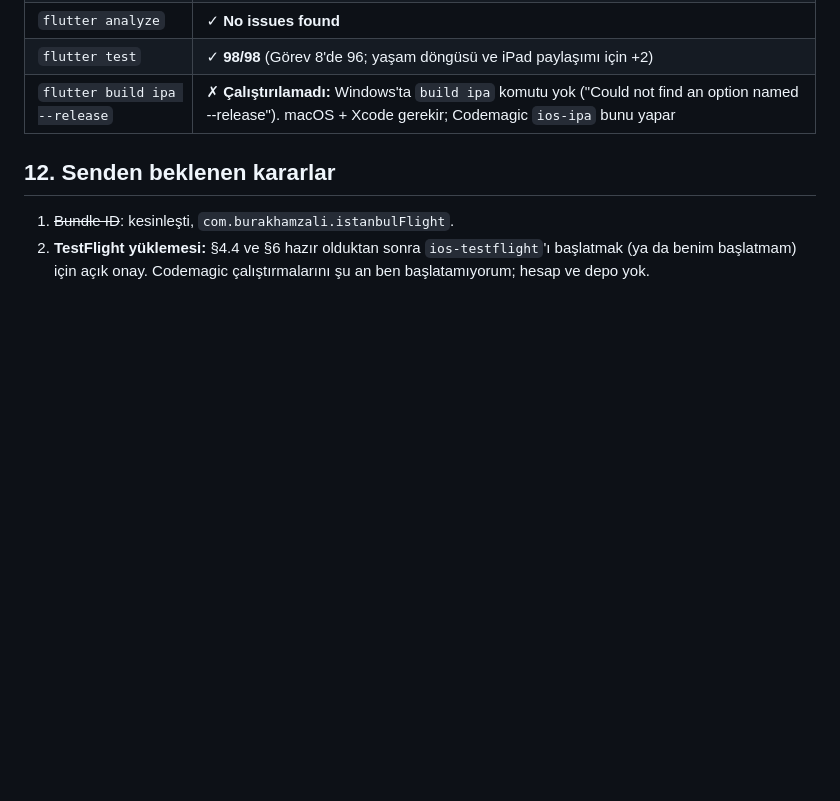
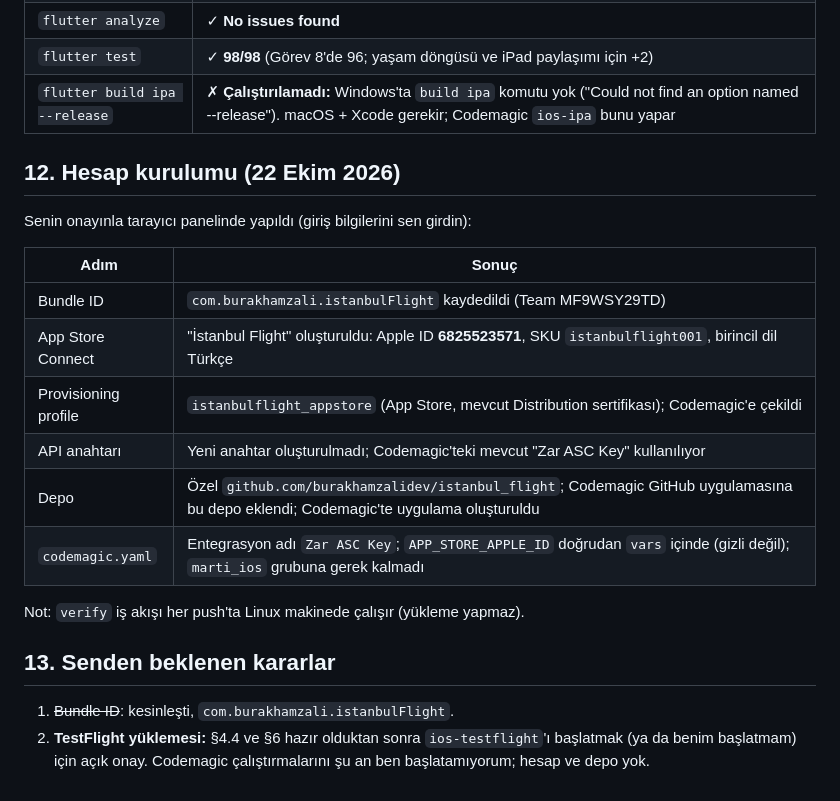
Before and after one commit to burakhamzalidev/istanbul_flight, a Markdown page: docs/11_ios_testflight_beta.md, the part around the change. Drawn GitHub-style; blank space fills up the shorter version.

Commit message:
Codemagic: Zar ASC Key entegrasyonu, App Store Connect Apple ID; hesap kurulum durumu
Co-Authored-By: Claude Opus 5.5 <noreply@anthropic.com>

```diff
--- a/docs/11_ios_testflight_beta.md
+++ b/docs/11_ios_testflight_beta.md
@@ -222,7 +222,22 @@ Durum: PASS · FAIL · BLOCKED · NOT RUN. **Cihaz ve derleme yok → hepsi NOT
 | `flutter test` | ✓ **98/98** (Görev 8'de 96; yaşam döngüsü ve iPad paylaşımı için +2) |
 | `flutter build ipa --release` | ✗ **Çalıştırılamadı:** Windows'ta `build ipa` komutu yok ("Could not find an option named --release"). macOS + Xcode gerekir; Codemagic `ios-ipa` bunu yapar |
 
-## 12. Senden beklenen kararlar
+## 12. Hesap kurulumu (22 Ekim 2026)
+
+Senin onayınla tarayıcı panelinde yapıldı (giriş bilgilerini sen girdin):
+
+| Adım | Sonuç |
+|---|---|
+| Bundle ID | `com.burakhamzali.istanbulFlight` kaydedildi (Team MF9WSY29TD) |
+| App Store Connect | "İstanbul Flight" oluşturuldu: Apple ID **6825523571**, SKU `istanbulflight001`, birincil dil Türkçe |
+| Provisioning profile | `istanbulflight_appstore` (App Store, mevcut Distribution sertifikası); Codemagic'e çekildi |
+| API anahtarı | Yeni anahtar oluşturulmadı; Codemagic'teki mevcut "Zar ASC Key" kullanılıyor |
+| Depo | Özel `github.com/burakhamzalidev/istanbul_flight`; Codemagic GitHub uygulamasına bu depo eklendi; Codemagic'te uygulama oluşturuldu |
+| `codemagic.yaml` | Entegrasyon adı `Zar ASC Key`; `APP_STORE_APPLE_ID` doğrudan `vars` içinde (gizli değil); `marti_ios` grubuna gerek kalmadı |
+
+Not: `verify` iş akışı her push'ta Linux makinede çalışır (yükleme yapmaz).
+
+## 13. Senden beklenen kararlar
 
 1. ~~Bundle ID~~: kesinleşti, `com.burakhamzali.istanbulFlight`.
 2. **TestFlight yüklemesi:** §4.4 ve §6 hazır olduktan sonra `ios-testflight`'ı başlatmak (ya da benim başlatmam) için açık onay. Codemagic çalıştırmalarını şu an ben başlatamıyorum; hesap ve depo yok.
```
Also changed, not shown: IOS_TESTFLIGHT_CHECKLIST.md (+9 -8 lines).
